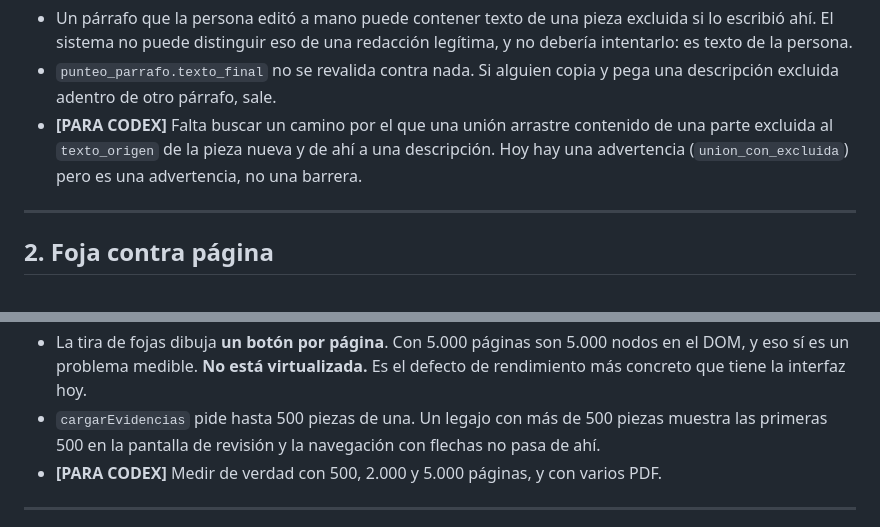
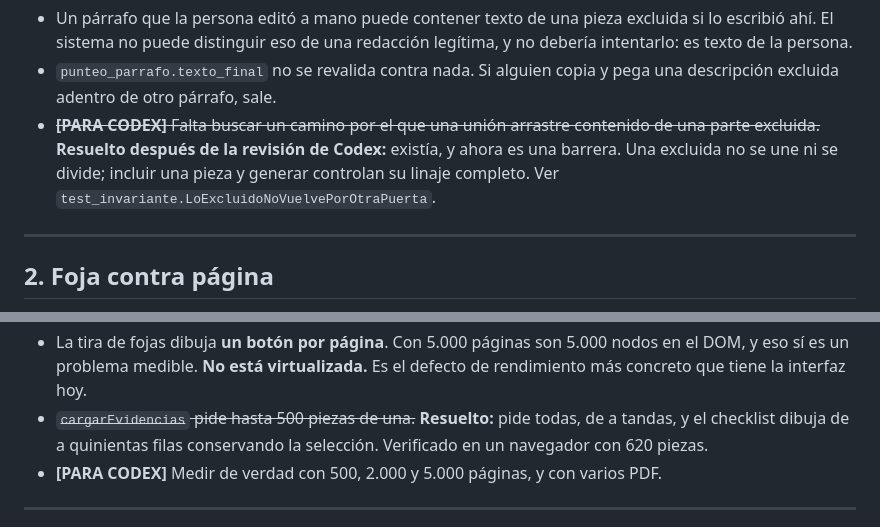
Before and after one commit to RobertoLacabanne/remisionesjuicio, a Markdown page: docs/REVISION-ADVERSARIAL.md, 2 parts joined by grey strips. Rendered like a GitHub page.

```diff
--- a/docs/REVISION-ADVERSARIAL.md
+++ b/docs/REVISION-ADVERSARIAL.md
@@ -38,9 +38,10 @@ qué párrafo es. Está cubierto por
   debería intentarlo: es texto de la persona.
 * `punteo_parrafo.texto_final` no se revalida contra nada. Si alguien copia y pega una
   descripción excluida adentro de otro párrafo, sale.
-* **[PARA CODEX]** Falta buscar un camino por el que una unión arrastre contenido de una
-  parte excluida al `texto_origen` de la pieza nueva y de ahí a una descripción. Hoy hay
-  una advertencia (`union_con_excluida`) pero es una advertencia, no una barrera.
+* ~~**[PARA CODEX]** Falta buscar un camino por el que una unión arrastre contenido de
+  una parte excluida.~~ **Resuelto después de la revisión de Codex:** existía, y ahora es
+  una barrera. Una excluida no se une ni se divide; incluir una pieza y generar
+  controlan su linaje completo. Ver `test_invariante.LoExcluidoNoVuelvePorOtraPuerta`.
 
 ---
 
@@ -152,9 +153,9 @@ entre núcleos y confirma cada diez. El checklist se sirve paginado.
 * La tira de fojas dibuja **un botón por página**. Con 5.000 páginas son 5.000 nodos en
   el DOM, y eso sí es un problema medible. **No está virtualizada.** Es el defecto de
   rendimiento más concreto que tiene la interfaz hoy.
-* `cargarEvidencias` pide hasta 500 piezas de una. Un legajo con más de 500 piezas
-  muestra las primeras 500 en la pantalla de revisión y la navegación con flechas no
-  pasa de ahí.
+* ~~`cargarEvidencias` pide hasta 500 piezas de una.~~ **Resuelto:** pide todas, de a
+  tandas, y el checklist dibuja de a quinientas filas conservando la selección.
+  Verificado en un navegador con 620 piezas.
 * **[PARA CODEX]** Medir de verdad con 500, 2.000 y 5.000 páginas, y con varios PDF.
 
 ---
```
Also changed, not shown: docs/ARQUITECTURA.md (+73 -8 lines).
